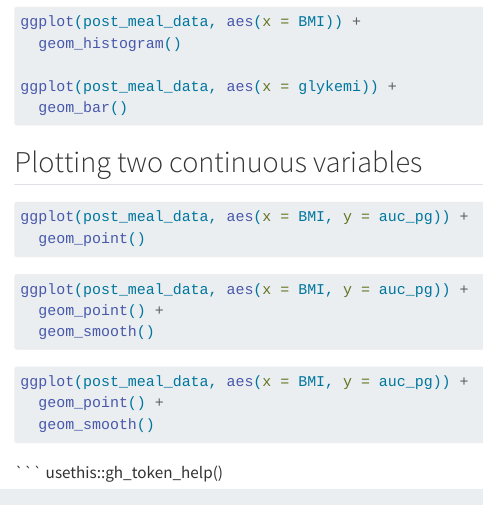
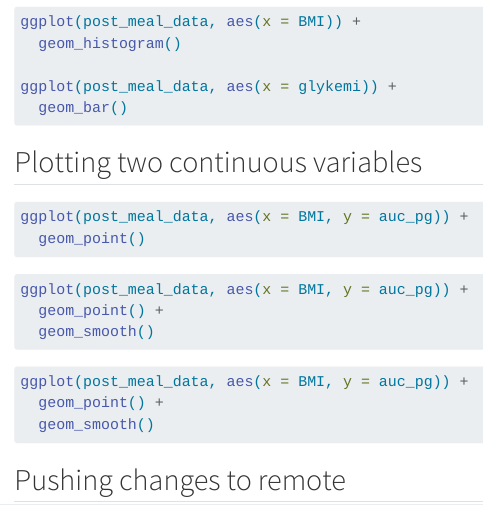
Before and after one commit to NemanjaRUC96/LearningR, a Quarto document (docs/learining.qmd): the page in a window 1100 px wide, from 1560 px down. Rendered offline with R 4.5, knitr and Pandoc in place of Quarto, with nearby package versions; the code chunks are not run, so their results and figures are left out.

Commit message:
Testing the push feature

````diff
--- a/docs/learining.qmd
+++ b/docs/learining.qmd
@@ -129,5 +129,6 @@ ggplot(post_meal_data, aes(x = BMI, y = auc_pg)) +
   geom_point() +
   geom_smooth()
 ```
-```
-usethis::gh_token_help()
+
+
+## Pushing changes to remote
````
